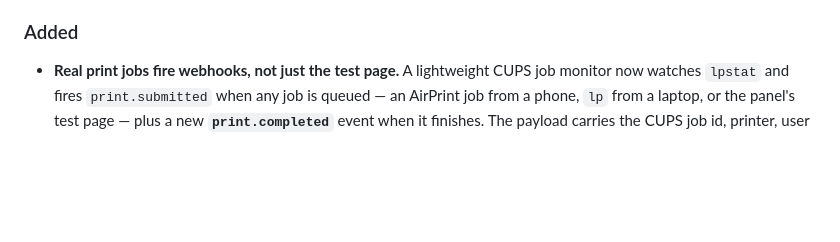
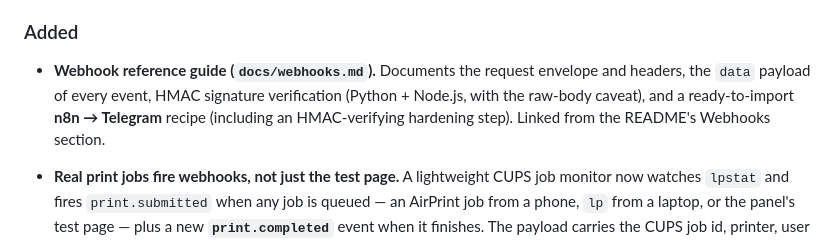
Before and after one commit to W0rkingChr1s/PrntBtlr, a Markdown page: CHANGELOG.md, the part around the change. GitHub-like rendering; blank space fills up the shorter version.

```diff
--- a/CHANGELOG.md
+++ b/CHANGELOG.md
@@ -50,6 +50,11 @@ to [Semantic Versioning](https://semver.org/spec/v2.0.0.html).
   but the intentional idle one doesn't.
 
 ### Added
+- **Webhook reference guide (`docs/webhooks.md`).** Documents the request
+  envelope and headers, the `data` payload of every event, HMAC signature
+  verification (Python + Node.js, with the raw-body caveat), and a
+  ready-to-import **n8n → Telegram** recipe (including an HMAC-verifying hardening
+  step). Linked from the README's Webhooks section.
 - **Real print jobs fire webhooks, not just the test page.** A lightweight CUPS
   job monitor now watches `lpstat` and fires `print.submitted` when any job is
   queued — an AirPrint job from a phone, `lp` from a laptop, or the panel's test
```
Also changed, not shown: README.md (+4 -0 lines), docs/webhooks.md (added, +331 -0 lines).
